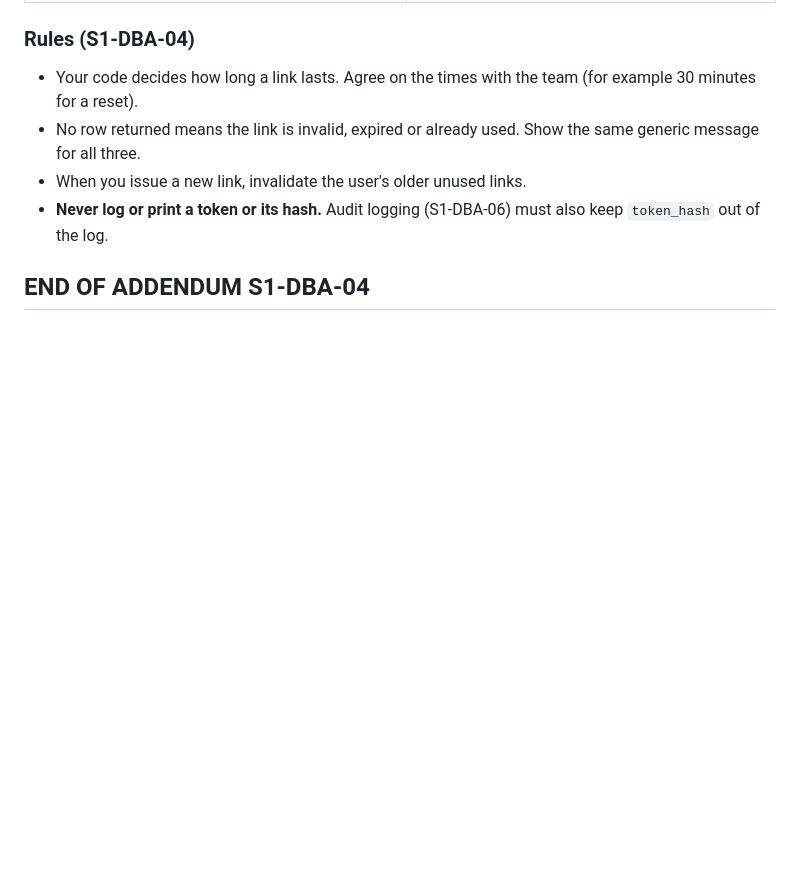
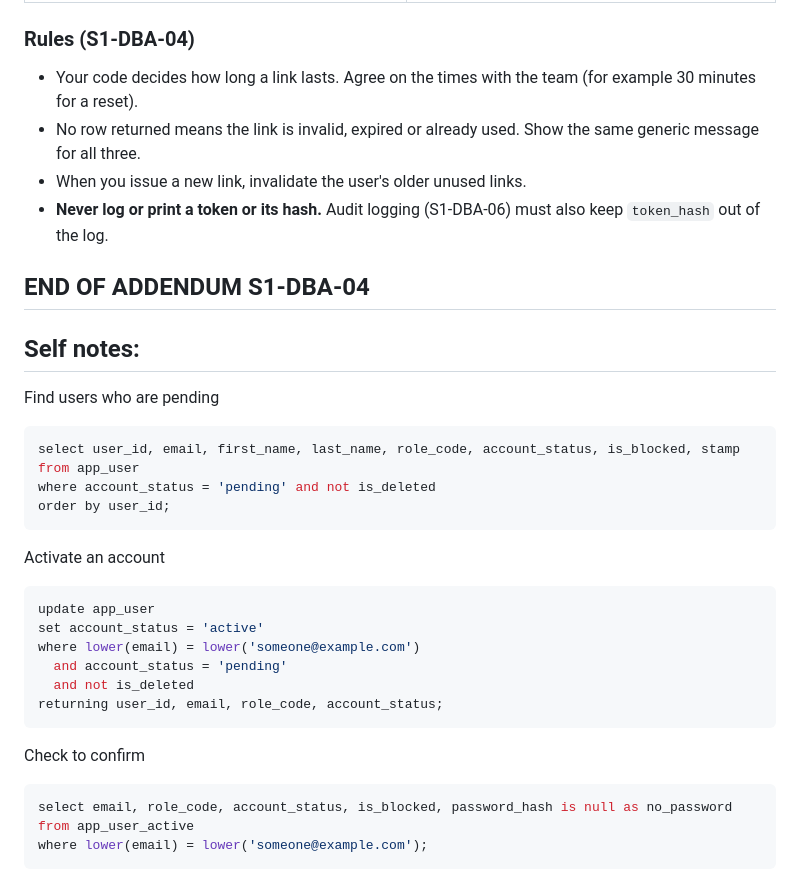
Before and after one commit to Ras-cymk/POWER-HOUSE-HOPEProject, a Markdown page: DB_ADMIN_README.md, the part around the change. Drawn GitHub-style; blank space fills up the shorter version.

Commit message:
Add SQL queries for user account management
Added SQL queries for managing user accounts, including finding pending users, activating accounts, and confirming activation.

````diff
--- a/DB_ADMIN_README.md
+++ b/DB_ADMIN_README.md
@@ -490,3 +490,29 @@ if (rows.length === 0) { /* invalid, expired or already used */ }
 - **Never log or print a token or its hash.** Audit logging (S1-DBA-06) must also keep `token_hash` out of the log.
 
 ## END OF ADDENDUM S1-DBA-04
+
+## Self notes:
+Find users who are pending
+```sql
+select user_id, email, first_name, last_name, role_code, account_status, is_blocked, stamp
+from app_user
+where account_status = 'pending' and not is_deleted
+order by user_id;
+```
+
+Activate an account
+```sql
+update app_user
+set account_status = 'active'
+where lower(email) = lower('someone@example.com')
+  and account_status = 'pending'
+  and not is_deleted
+returning user_id, email, role_code, account_status;
+```
+
+Check to confirm
+```sql
+select email, role_code, account_status, is_blocked, password_hash is null as no_password
+from app_user_active
+where lower(email) = lower('someone@example.com');
+```
````
